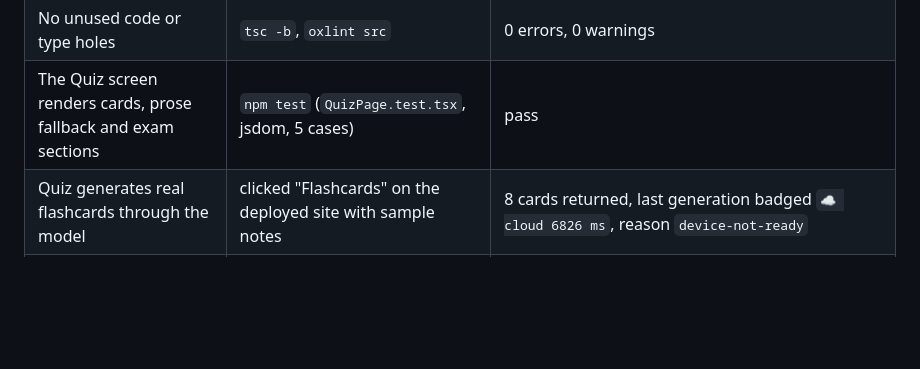
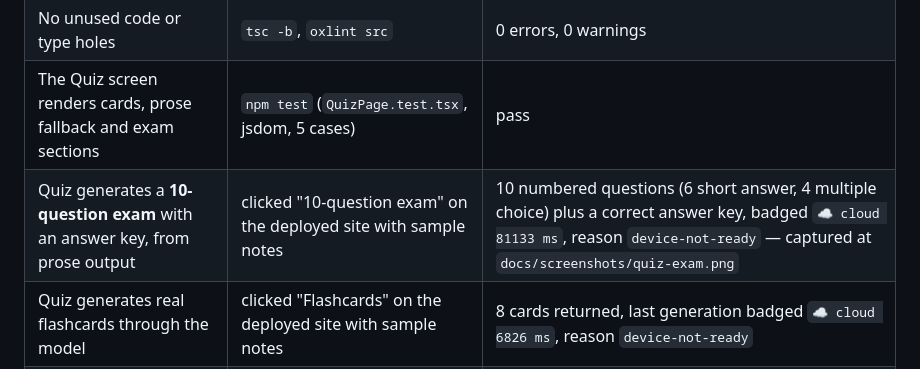
Before and after one commit to sushant-me/sahayogi, a Markdown page: docs/verification.md, the part around the change. GitHub-like rendering; blank space fills up the shorter version.

```diff
--- a/docs/verification.md
+++ b/docs/verification.md
@@ -24,6 +24,7 @@ npm run verify      # lint → types → 130 tests → production build
 | The ledger export is self-describing and keeps disagreements | `npm test` (8 cases) | pass |
 | No unused code or type holes | `tsc -b`, `oxlint src` | 0 errors, 0 warnings |
 | The Quiz screen renders cards, prose fallback and exam sections | `npm test` (`QuizPage.test.tsx`, jsdom, 5 cases) | pass |
+| Quiz generates a **10-question exam** with an answer key, from prose output | clicked "10-question exam" on the deployed site with sample notes | 10 numbered questions (6 short answer, 4 multiple choice) plus a correct answer key, badged `☁️ cloud 81133 ms`, reason `device-not-ready` — captured at `docs/screenshots/quiz-exam.png` |
 | Quiz generates real flashcards through the model | clicked "Flashcards" on the deployed site with sample notes | 8 cards returned, last generation badged `☁️ cloud 6826 ms`, reason `device-not-ready` |
 | Remote Config drives routing with no deploy | published `routing_policy` with `heavyThresholdChars: 60`, reloaded the deployed app | header chip `policy: remote`, Settings `source: remote`, parsed threshold **60** — captured at `docs/screenshots/policy-remote.png`; restored to 800 afterwards |
 | The ledger export is a real file | asked one question on the deployed app, opened Settings → Export routing log | `docs/evidence/sahayogi-routing-log-2026-11-24-18-18-31.json` — one row: `only_in_cloud` / `device-not-ready` → `in_cloud`, agreed, `gemini-3.6-flash`, 4655 ms |
```
Also changed, not shown: README.md (+2 -0 lines), docs/screenshots/quiz-exam.png (added), 3 other files.
